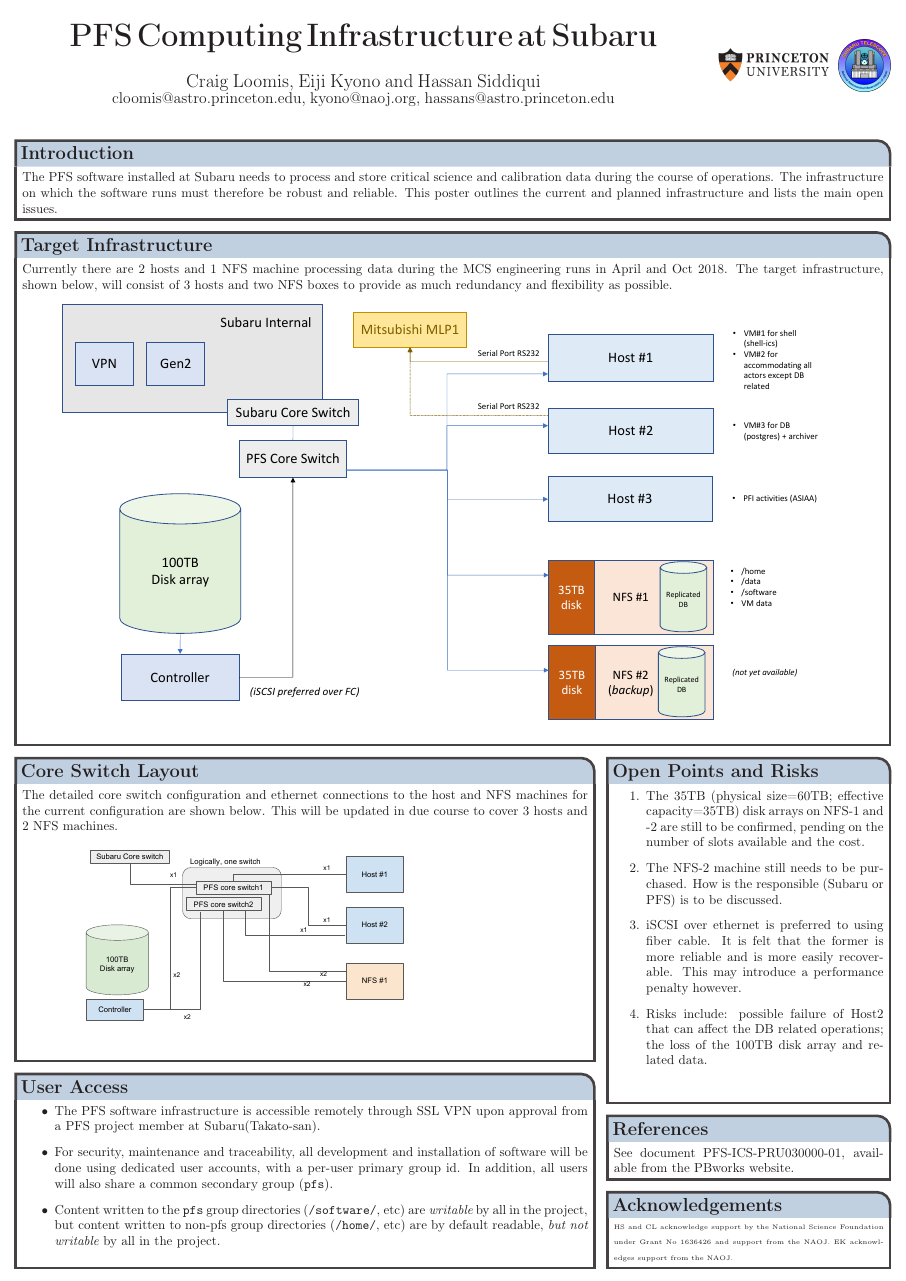
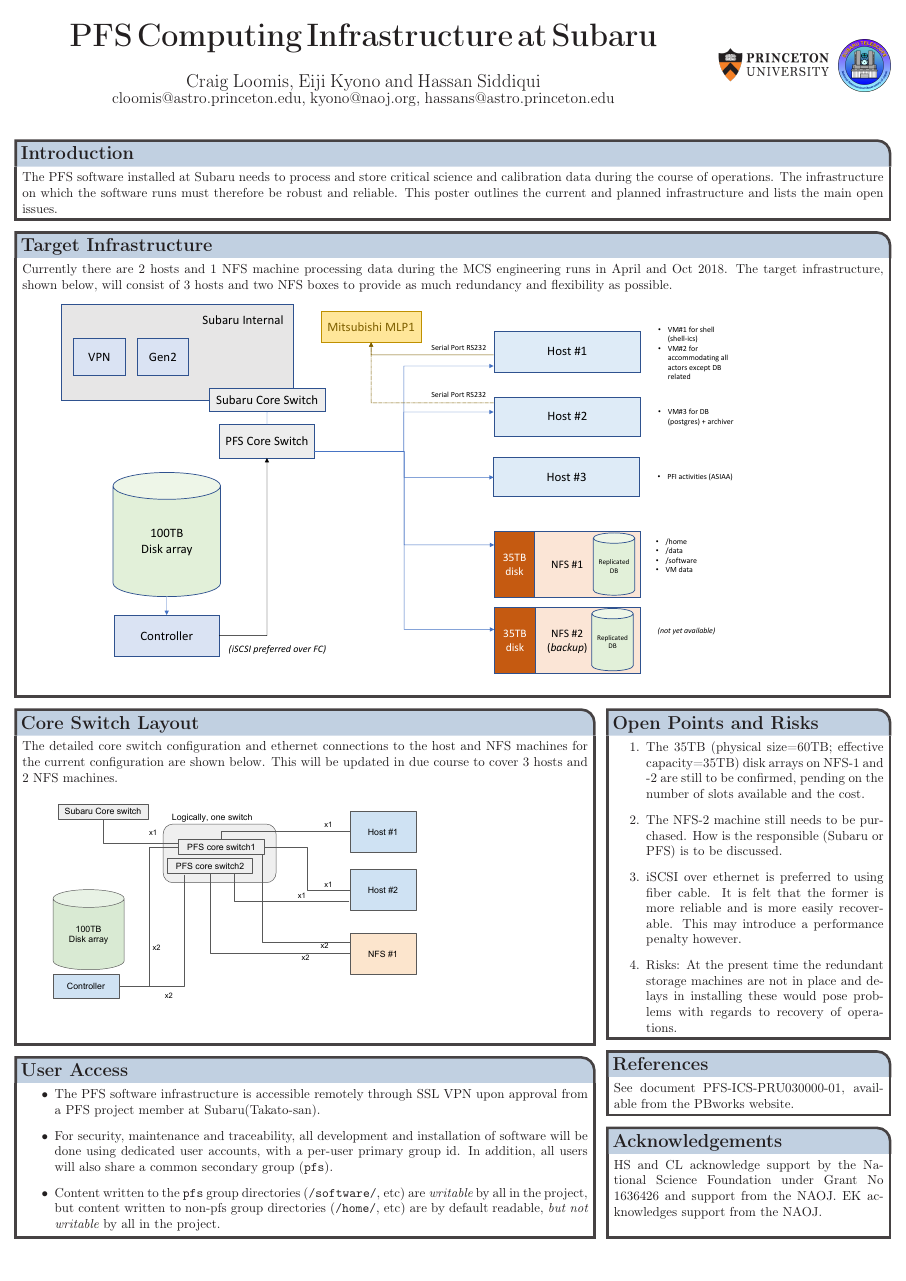
Before and after one commit to hassanxp/Shanghai2018, a LaTeX poster (poster6-infra/poster.tex): the whole page. Compiled offline with pdfLaTeX.

Commit message:
corrected risk comment and reformated

```diff
--- a/poster6-infra/poster.tex
+++ b/poster6-infra/poster.tex
@@ -113,10 +113,8 @@ The detailed core switch configuration and ethernet connections to the host and
 \item The 35TB (physical size=60TB; effective capacity=35TB) disk arrays on NFS-1 and -2 are still to be confirmed, pending on the number of slots available and the cost.
 \item The NFS-2 machine still needs to be purchased. How is the responsible (Subaru or PFS) is to be discussed.
 \item iSCSI over ethernet is preferred to using fiber cable. It is felt that the former is more reliable and is more easily recoverable. This may introduce a performance penalty however.
-\item Risks include: possible failure of Host2 that can affect the DB related operations; the loss of the 100TB disk array and related data.
+\item Risks: At the present time the redundant storage machines are not in place and delays in installing these would pose problems with regards to recovery of operations.
 \end{enumerate}
-
-\vspace{0.5cm}
 }
 
 %----------------------------------------------------------------------------------------
@@ -130,20 +128,10 @@ See document PFS-ICS-PRU030000-01, available from the PBworks website.
 }
 
 %----------------------------------------------------------------------------------------
-%	ACKNOWLEDGEMENTS
-%----------------------------------------------------------------------------------------
-
-\headerbox{Acknowledgements}{name=acknowledgements, column=2, below=references}{
-
-{\tiny HS and CL acknowledge support by the National Science Foundation under Grant No 1636426 and support from the NAOJ. EK acknowledges support from the NAOJ.}
-
-}
-
-%----------------------------------------------------------------------------------------
 %	USER ACCESS
 %----------------------------------------------------------------------------------------
 
-\headerbox{User Access}{name=users, column=0, span=2, below=switches, , bottomaligned=acknowledgements}{
+\headerbox{User Access}{name=users, column=0, span=2, below=switches}{
 
 \begin{itemize}
 \item The PFS software infrastructure is accessible remotely through SSL VPN upon approval from a PFS project member at Subaru(Takato-san).
@@ -153,6 +141,17 @@ content written to non-pfs group directories ({\tt /home/}, etc) are by default
 \end{itemize}
 }
 
+%----------------------------------------------------------------------------------------
+%	ACKNOWLEDGEMENTS
+%----------------------------------------------------------------------------------------
+
+\headerbox{Acknowledgements}{name=acknowledgements, column=2, below=references, bottomaligned=users}{
+
+HS and CL acknowledge support by the National Science Foundation under Grant No 1636426 and support from the NAOJ. EK acknowledges support from the NAOJ.
+
+}
+
+
 
 
 %-------------
```
Also changed, not shown: poster6-infra/poster.pdf, poster6-infra/poster.tex (4 more changed lines).
